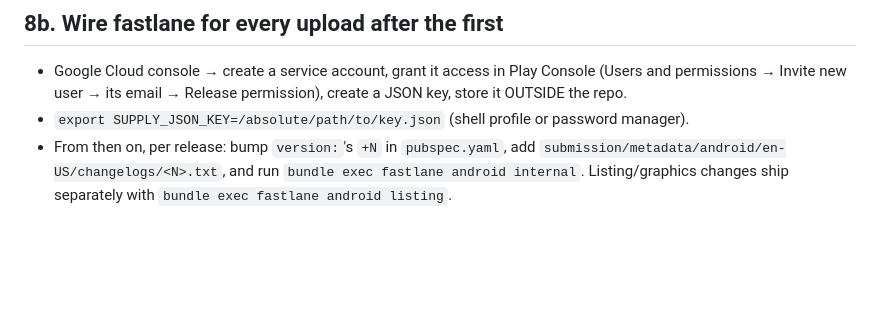
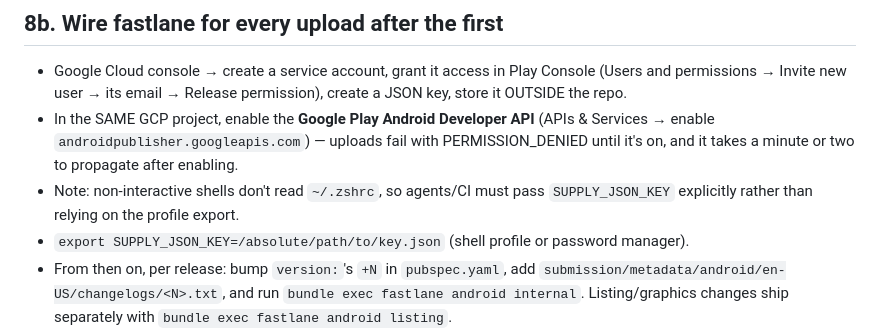
Before and after one commit to mrbam88/bamware-brewdesk-flutter, a Markdown page: submission/docs/SUBMISSION-RUNBOOK.md, the part around the change. Drawn GitHub-style; blank space fills up the shorter version.

Commit message:
docs(submission): service-account gotchas learned on first fastlane upload
Co-Authored-By: Claude Fable 5 <noreply@anthropic.com>
Claude-Session: https://claude.ai/code/session_01PJepvcXWb3TEC6LKjYfgbB

```diff
--- a/submission/docs/SUBMISSION-RUNBOOK.md
+++ b/submission/docs/SUBMISSION-RUNBOOK.md
@@ -115,6 +115,13 @@ placeholder.
 - Google Cloud console → create a service account, grant it access in Play
   Console (Users and permissions → Invite new user → its email → Release
   permission), create a JSON key, store it OUTSIDE the repo.
+- In the SAME GCP project, enable the **Google Play Android Developer
+  API** (APIs & Services → enable `androidpublisher.googleapis.com`) —
+  uploads fail with PERMISSION_DENIED until it's on, and it takes a
+  minute or two to propagate after enabling.
+- Note: non-interactive shells don't read `~/.zshrc`, so agents/CI must
+  pass `SUPPLY_JSON_KEY` explicitly rather than relying on the profile
+  export.
 - `export SUPPLY_JSON_KEY=/absolute/path/to/key.json` (shell profile or
   password manager).
 - From then on, per release: bump `version:`'s `+N` in `pubspec.yaml`, add
```
